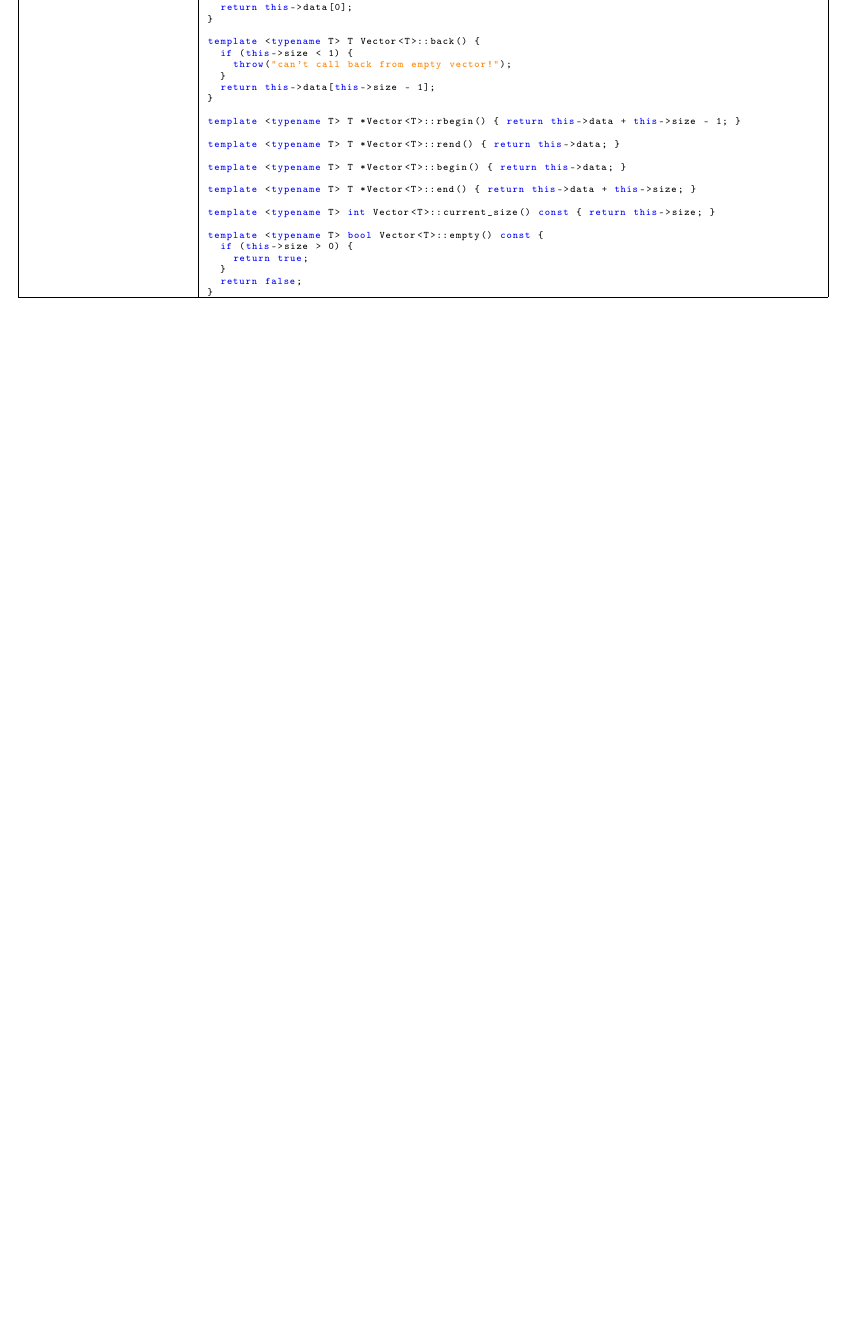
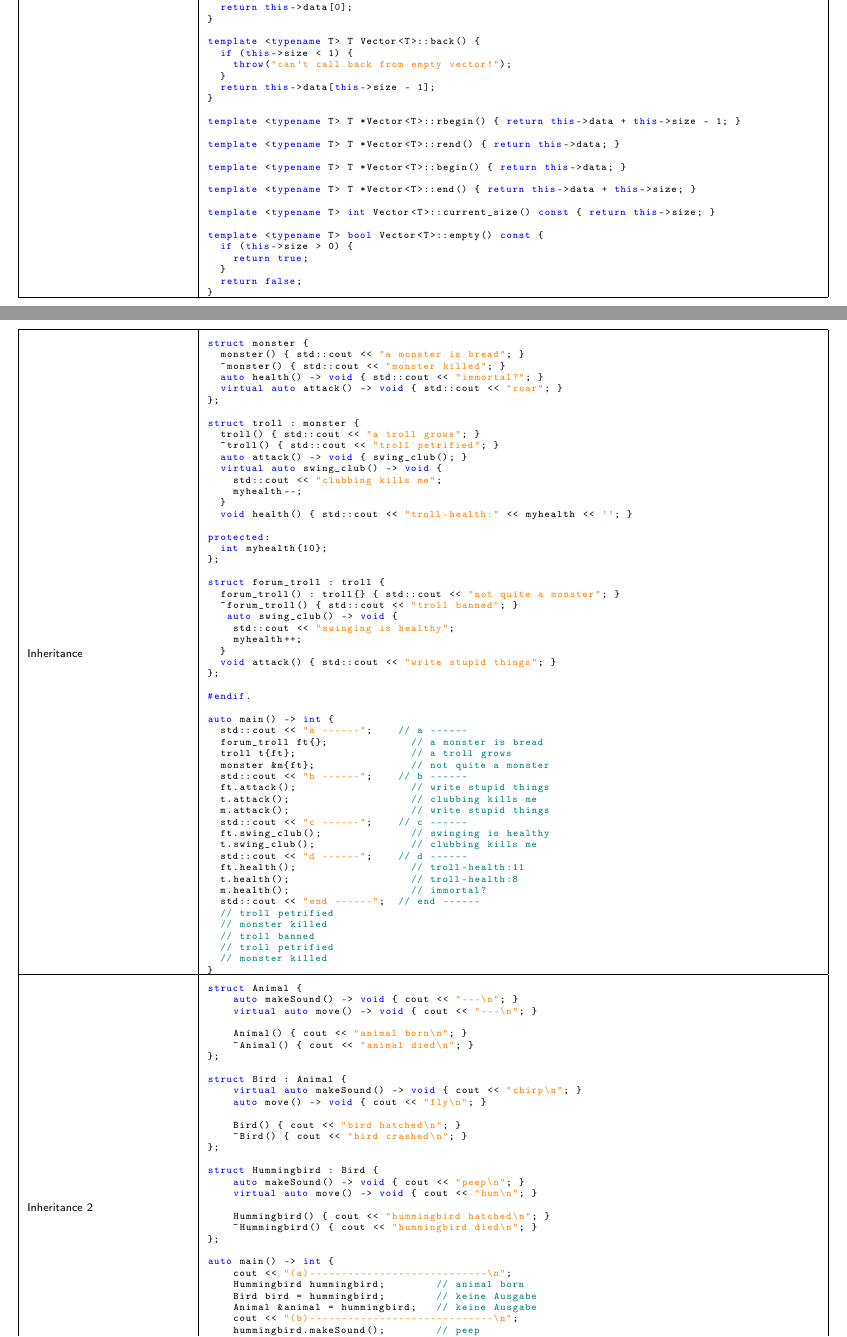
Before and after one commit to DashieTM/ost-3semester, a LaTeX document (cpp/cpp.tex): part of page 37 of 37 before the commit and two parts of pages 37 and 38 of 39 after it, the two joined at a grey line, cut so that both start at the same text, the shorter picture padded with empty space. Compiled offline with pdfLaTeX.

Commit message:
add some examples

```diff
--- a/cpp/cpp.tex
+++ b/cpp/cpp.tex
@@ -3417,3 +3417,103 @@ template <typename T> bool Vector<T>::empty() const {
 \hline
 \end{tabular}
 \end{table}
+\pagebreak
+\begin{table}[ht!]
+\begin{tabular}{|m{0.2\linewidth}|m{0.755\linewidth}|}
+\hline
+Inheritance &
+\begin{lstlisting}
+struct monster {
+  monster() { std::cout << "a monster is bread"; }
+  ~monster() { std::cout << "monster killed"; }
+  auto health() -> void { std::cout << "immortal?"; }
+  virtual auto attack() -> void { std::cout << "roar"; }
+};
+
+struct troll : monster {
+  troll() { std::cout << "a troll grows"; }
+  ~troll() { std::cout << "troll petrified"; }
+  auto attack() -> void { swing_club(); }
+  virtual auto swing_club() -> void {
+    std::cout << "clubbing kills me";
+    myhealth--;
+  }
+  void health() { std::cout << "troll-health:" << myhealth << ''; }
+
+protected:
+  int myhealth{10};
+};
+
+struct forum_troll : troll {
+  forum_troll() : troll{} { std::cout << "not quite a monster"; }
+  ~forum_troll() { std::cout << "troll banned"; }
+   auto swing_club() -> void {
+    std::cout << "swinging is healthy";
+    myhealth++;
+  }
+  void attack() { std::cout << "write stupid things"; }
+};
+
+#endif.
+
+auto main() -> int {
+  std::cout << "a ------";    // a ------
+  forum_troll ft{};             // a monster is bread
+  troll t{ft};                  // a troll grows
+  monster &m{ft};               // not quite a monster
+  std::cout << "b ------";    // b ------
+  ft.attack();                  // write stupid things
+  t.attack();                   // clubbing kills me
+  m.attack();                   // write stupid things
+  std::cout << "c ------";    // c ------
+  ft.swing_club();              // swinging is healthy
+  t.swing_club();               // clubbing kills me
+  std::cout << "d ------";    // d ------
+  ft.health();                  // troll-health:11
+  t.health();                   // troll-health:8
+  m.health();                   // immortal?
+  std::cout << "end ------";  // end ------
+  // troll petrified
+  // monster killed
+  // troll banned
+  // troll petrified
+  // monster killed
+}
+\end{lstlisting}
+\\
+\hline
+Inheritance 2 &
+\begin{lstlisting}
+struct Animal {
+    auto makeSound() -> void { cout << "---\n"; }
+    virtual auto move() -> void { cout << "---\n"; }
+
+    Animal() { cout << "animal born\n"; }
+    ~Animal() { cout << "animal died\n"; }
+};
+
+struct Bird : Animal {
+    virtual auto makeSound() -> void { cout << "chirp\n"; }
+    auto move() -> void { cout << "fly\n"; }
+
+    Bird() { cout << "bird hatched\n"; }
+    ~Bird() { cout << "bird crashed\n"; }
+};
+
+struct Hummingbird : Bird {
+    auto makeSound() -> void { cout << "peep\n"; }
+    virtual auto move() -> void { cout << "hum\n"; }
+
+    Hummingbird() { cout << "hummingbird hatched\n"; }
+    ~Hummingbird() { cout << "hummingbird died\n"; }
+};
+
+auto main() -> int {
+    cout << "(a)----------------------------\n";
+    Hummingbird hummingbird;        // animal born
+    Bird bird = hummingbird;        // keine Ausgabe
+    Animal &animal = hummingbird;   // keine Ausgabe
+    cout << "(b)-----------------------------\n";
+    hummingbird.makeSound();        // peep
+    bird.makeSound();               // chirp
+    animal.makeSound();             // ---
@@ -3419,0 +3529,5 @@ template <typename T> bool Vector<T>::empty() const {
+\hline
+\end{tabular}
+\end{table}
+\pagebreak
+\begin{table}[ht!]
```
Also changed, not shown: cpp/cpp.tex (28 more changed lines), 1 other file.
